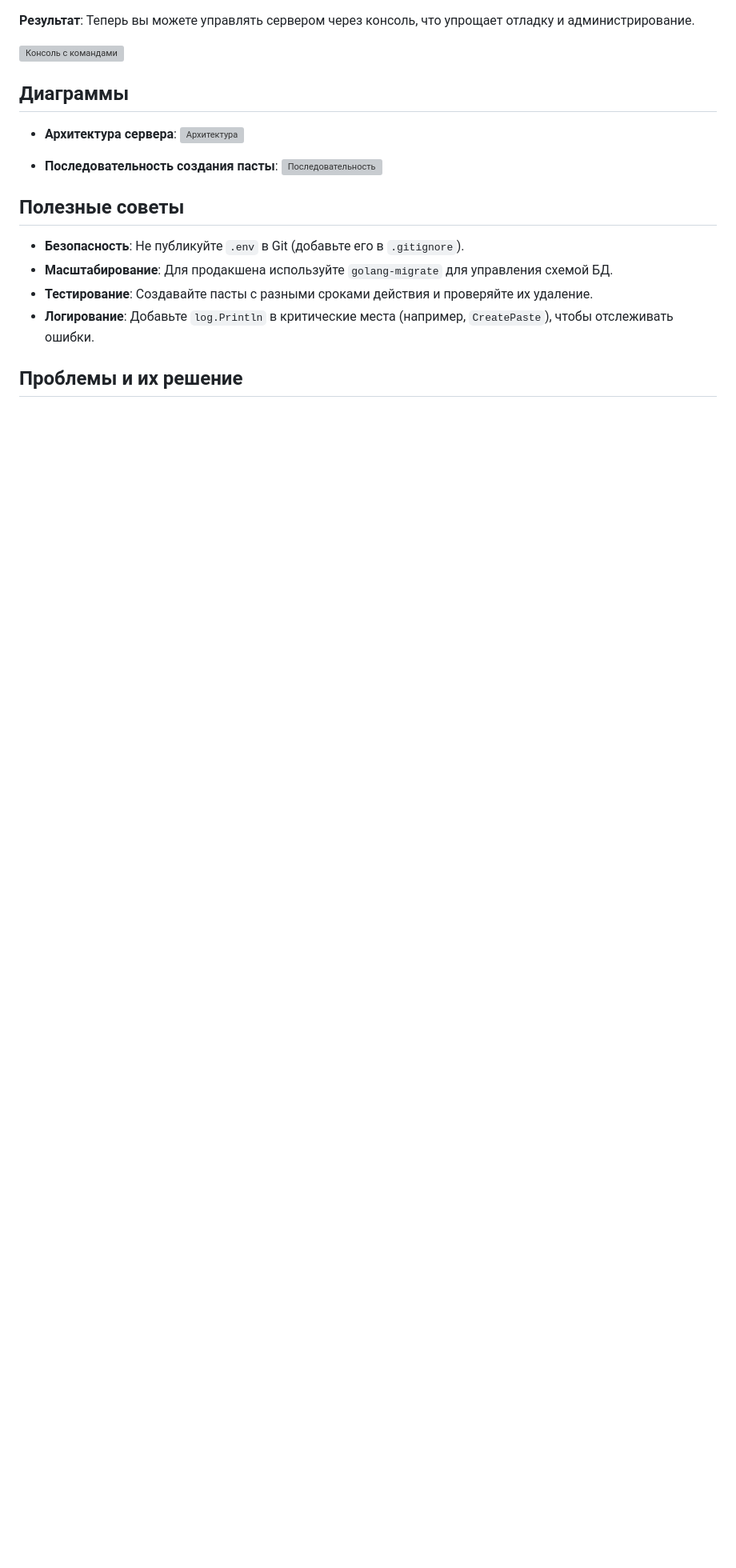
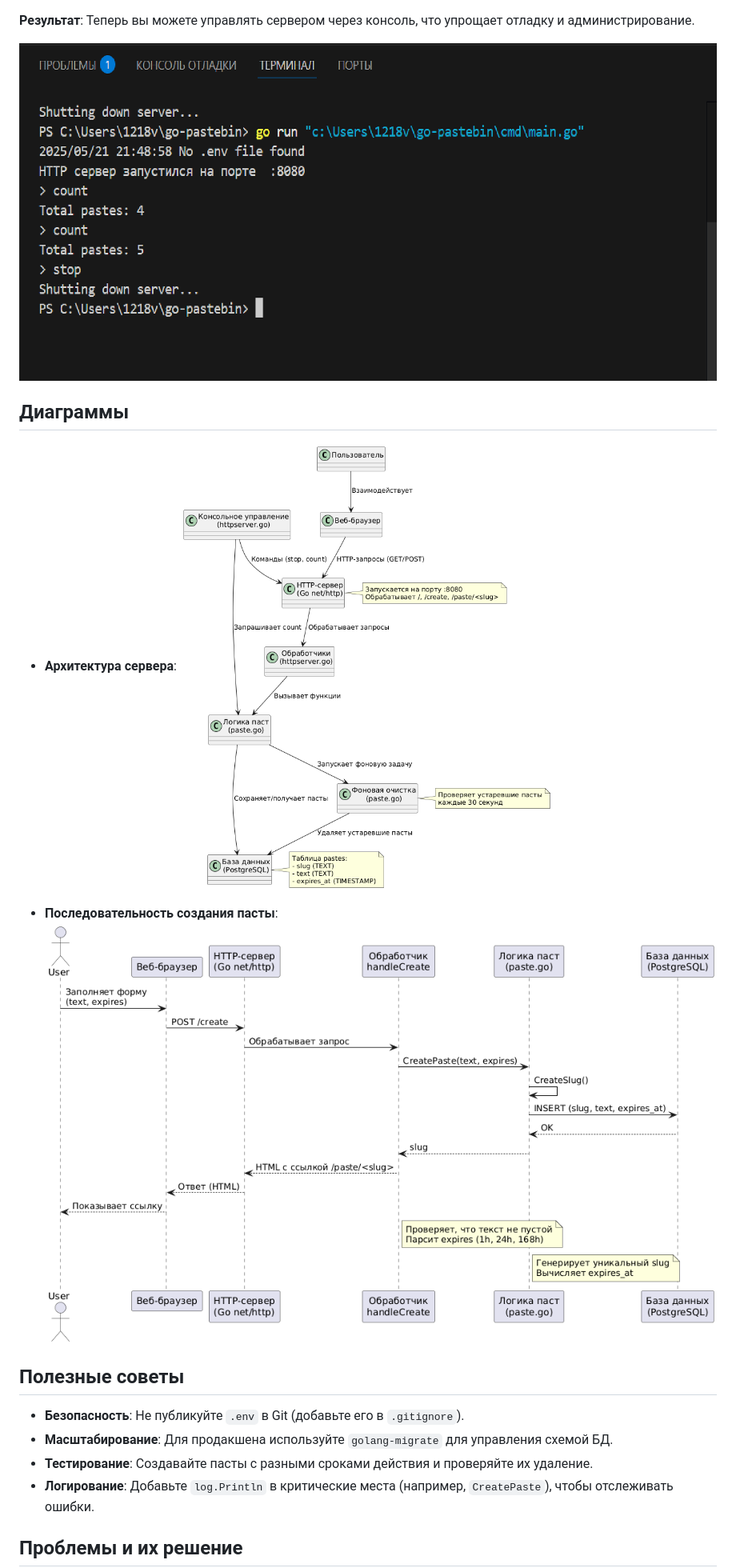
Before and after one commit to yamazakk1/practice-2025-1-Chernov-241-326, a Markdown page: docs/server_tutorial.md, the part around one of its changes. Shown at 80% size. GitHub-like rendering; blank space fills up the shorter version; grey boxes are pictures that could not be loaded.

```diff
--- a/docs/server_tutorial.md
+++ b/docs/server_tutorial.md
@@ -652,15 +652,15 @@ Pastebin — это веб-приложение, где можно сохран
 
 **Результат**: Теперь вы можете управлять сервером через консоль, что упрощает отладку и администрирование.
 
-![Консоль с командами](resources/screenshots/console.png)
+![Консоль с командами](../resources/screenshots/console.png)
 
 
 ## Диаграммы
 - **Архитектура сервера**:
-  ![Архитектура](resources/diagrams/architecture.png)
+  ![Архитектура](../resources/diagrams/architecture.png)
 
 - **Последовательность создания пасты**:
-  ![Последовательность](resources/diagrams/sequence_create.png)
+  ![Последовательность](../resources/diagrams/sequence_create.png)
 
 ## Полезные советы
 - **Безопасность**: Не публикуйте `.env` в Git (добавьте его в `.gitignore`).
```
Also changed, not shown: other parts of docs/server_tutorial.md (+2 -2 lines).
